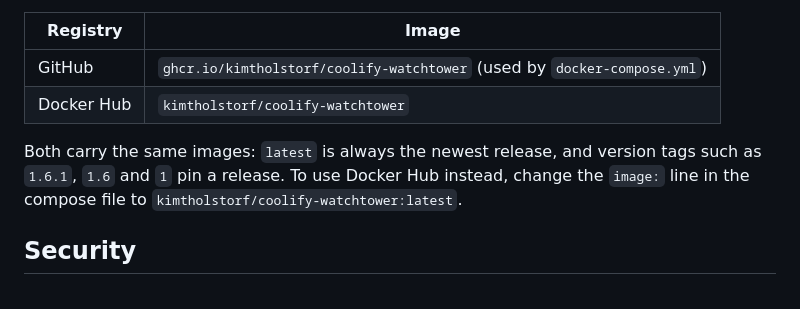
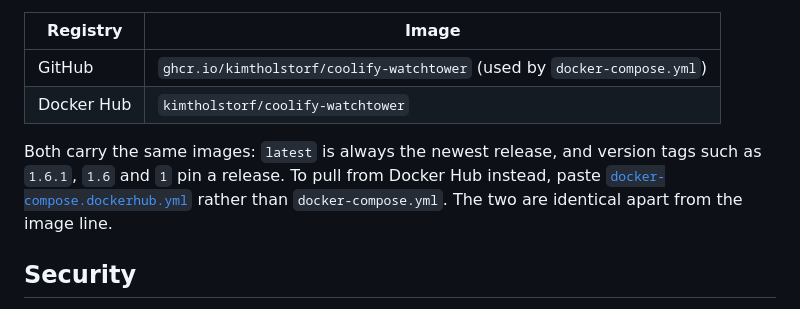
Before and after one commit to KimTholstorf/coolify-watchtower, a Markdown page: README.md, the part around the change. Rendered like a GitHub page.

Commit message:
Docker Hub overview and compose file, larger logo PNG

```diff
--- a/README.md
+++ b/README.md
@@ -186,7 +186,7 @@ The image is published in two places:
 | GitHub | `ghcr.io/kimtholstorf/coolify-watchtower` (used by `docker-compose.yml`) |
 | Docker Hub | `kimtholstorf/coolify-watchtower` |
 
-Both carry the same images: `latest` is always the newest release, and version tags such as `1.6.1`, `1.6` and `1` pin a release. To use Docker Hub instead, change the `image:` line in the compose file to `kimtholstorf/coolify-watchtower:latest`.
+Both carry the same images: `latest` is always the newest release, and version tags such as `1.6.1`, `1.6` and `1` pin a release. To pull from Docker Hub instead, paste [`docker-compose.dockerhub.yml`](docker-compose.dockerhub.yml) rather than `docker-compose.yml`. The two are identical apart from the image line.
 
 ## Security
 
```
Also changed, not shown: DOCKERHUB.md (added, +31 -0 lines), assets/logo-icon.png, 2 other files.
